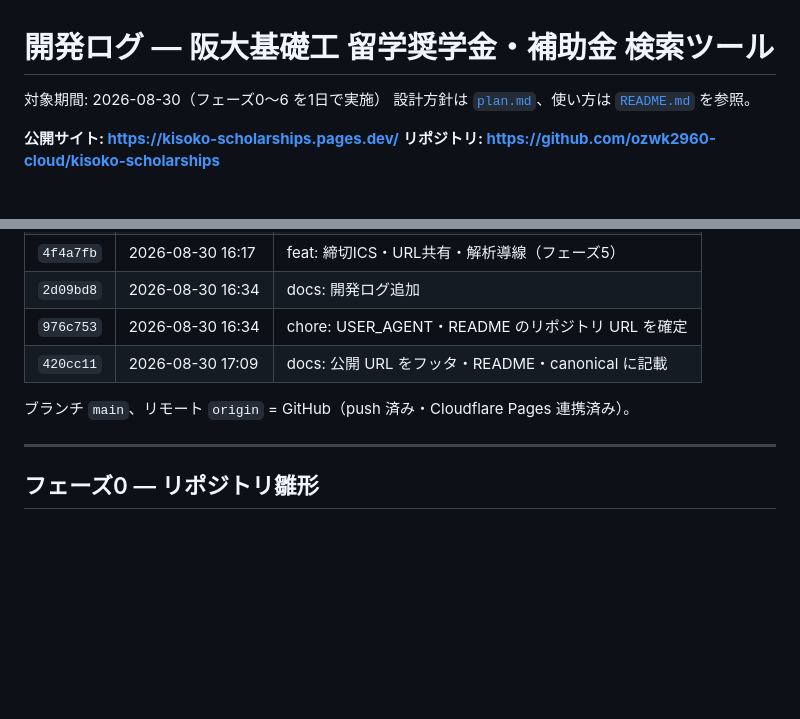
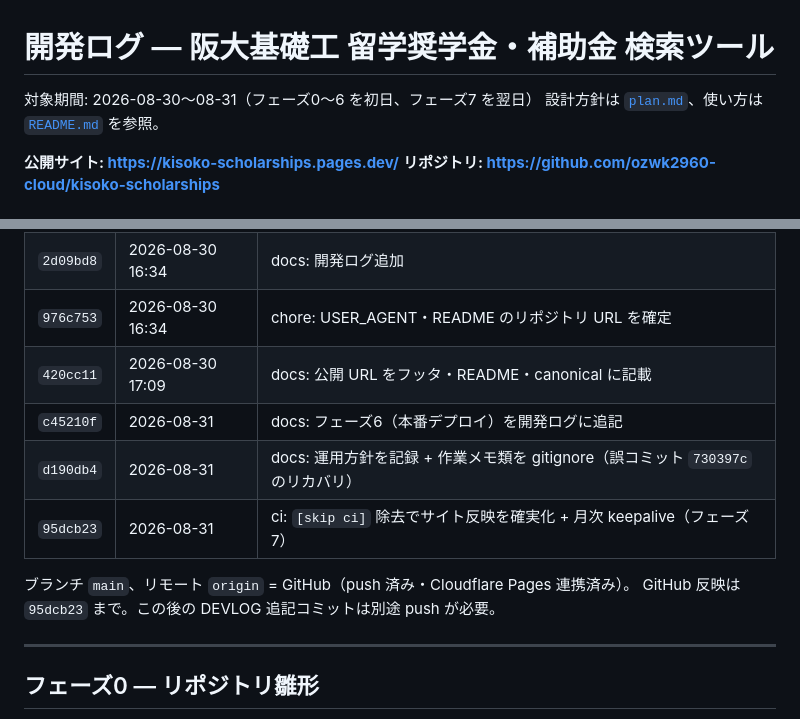
Before and after one commit to ozwk2960-cloud/kisoko-scholarships, a Markdown page: DEVLOG.md, 2 parts joined by grey strips. Rendered like a GitHub page; blank space fills up the shorter version.

Commit message:
docs: フェーズ7（運用堅牢化）と誤コミットのリカバリ経緯を開発ログに追記
Co-Authored-By: Claude Sonnet 5 <noreply@anthropic.com>

```diff
--- a/DEVLOG.md
+++ b/DEVLOG.md
@@ -1,6 +1,6 @@
 # 開発ログ — 阪大基礎工 留学奨学金・補助金 検索ツール
 
-対象期間: 2026-08-30（フェーズ0〜6 を1日で実施）
+対象期間: 2026-08-30〜08-31（フェーズ0〜6 を初日、フェーズ7 を翌日）
 設計方針は [`plan.md`](./plan.md)、使い方は [`README.md`](./README.md) を参照。
 
 **公開サイト: <https://kisoko-scholarships.pages.dev/>**
@@ -16,8 +16,12 @@
 | `2d09bd8` | 2026-08-30 16:34 | docs: 開発ログ追加 |
 | `976c753` | 2026-08-30 16:34 | chore: USER_AGENT・README のリポジトリ URL を確定 |
 | `420cc11` | 2026-08-30 17:09 | docs: 公開 URL をフッタ・README・canonical に記載 |
+| `c45210f` | 2026-08-31 | docs: フェーズ6（本番デプロイ）を開発ログに追記 |
+| `d190db4` | 2026-08-31 | docs: 運用方針を記録 + 作業メモ類を gitignore（誤コミット `730397c` のリカバリ）|
+| `95dcb23` | 2026-08-31 | ci: `[skip ci]` 除去でサイト反映を確実化 + 月次 keepalive（フェーズ7）|
 
 ブランチ `main`、リモート `origin` = GitHub（push 済み・Cloudflare Pages 連携済み）。
+GitHub 反映は `95dcb23` まで。この後の DEVLOG 追記コミットは別途 push が必要。
 
 ---
 
```
Also changed, not shown: other parts of DEVLOG.md (+59 -7 lines).
